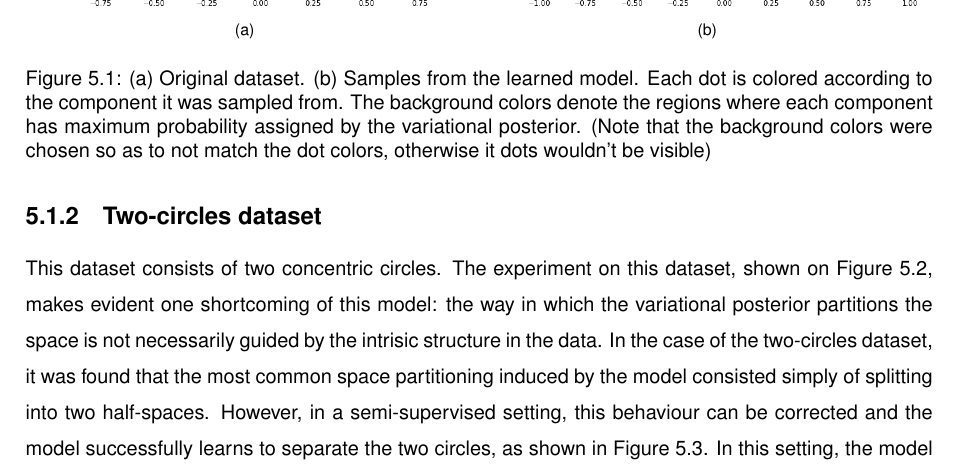
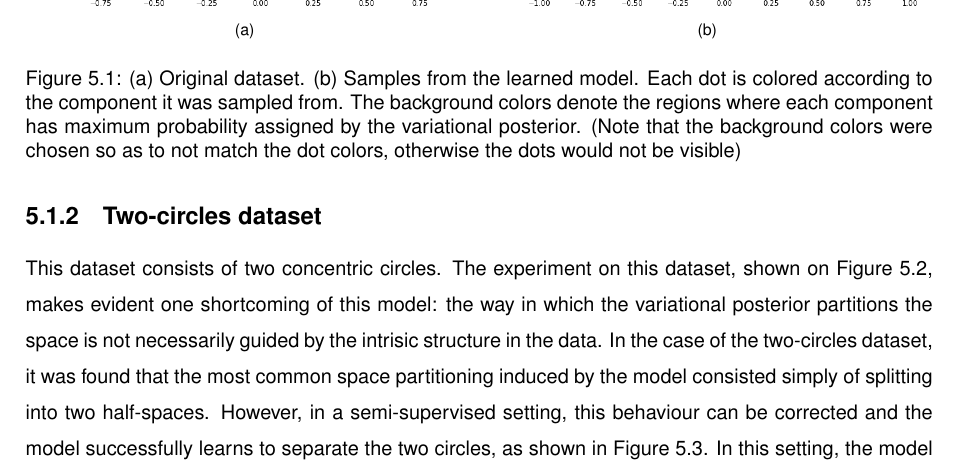
Before and after one commit to colobas/thesis-doc, a LaTeX thesis (thesis.tex, which reads results.tex): part of page 48 of 56, cut so that both start at the same text. Compiled offline with pdfLaTeX.

Commit message:
more fixes

```diff
--- a/results.tex
+++ b/results.tex
@@ -34,7 +34,7 @@ that have low probability for every component.
 dot is colored according to the component it was sampled from. The background
 colors denote the regions where each component has maximum probability assigned
 by the variational posterior. (Note that the background colors were chosen
-so as to not match the dot colors, otherwise it dots wouldn't be visible)}
+so as to not match the dot colors, otherwise the dots would not be visible)}
   \label{fig:pinwheel}
 \end{figure}
 
```
